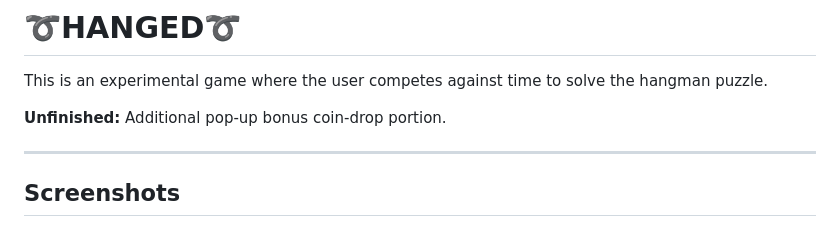
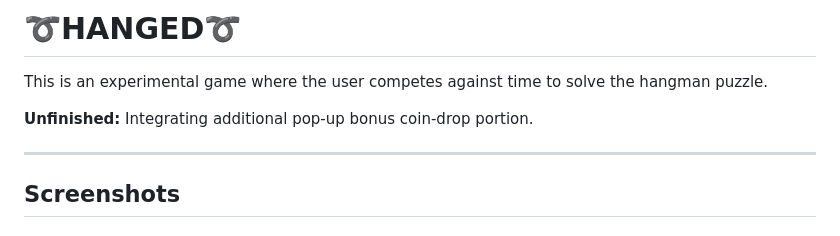
Before and after one commit to llamaonthefence/llamaonthefence.github.io-hangedcoin, a Markdown page: README.md, the part around the change. GitHub-like rendering.

```diff
--- a/README.md
+++ b/README.md
@@ -2,7 +2,7 @@
 
 This is an experimental game where the user competes against time to solve the hangman puzzle.
 
-**Unfinished:** Additional pop-up bonus coin-drop portion.
+**Unfinished:** Integrating additional pop-up bonus coin-drop portion.
 
 ***
 
```
